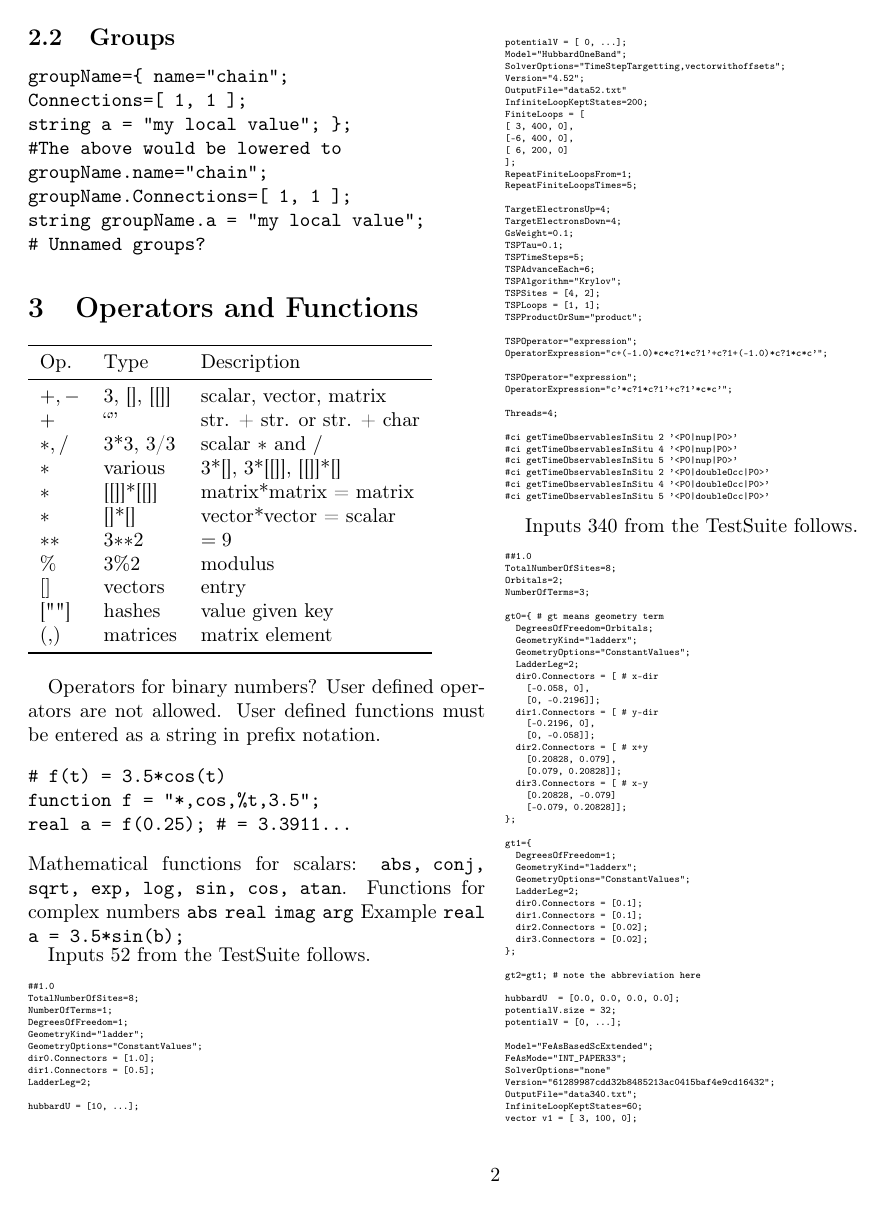
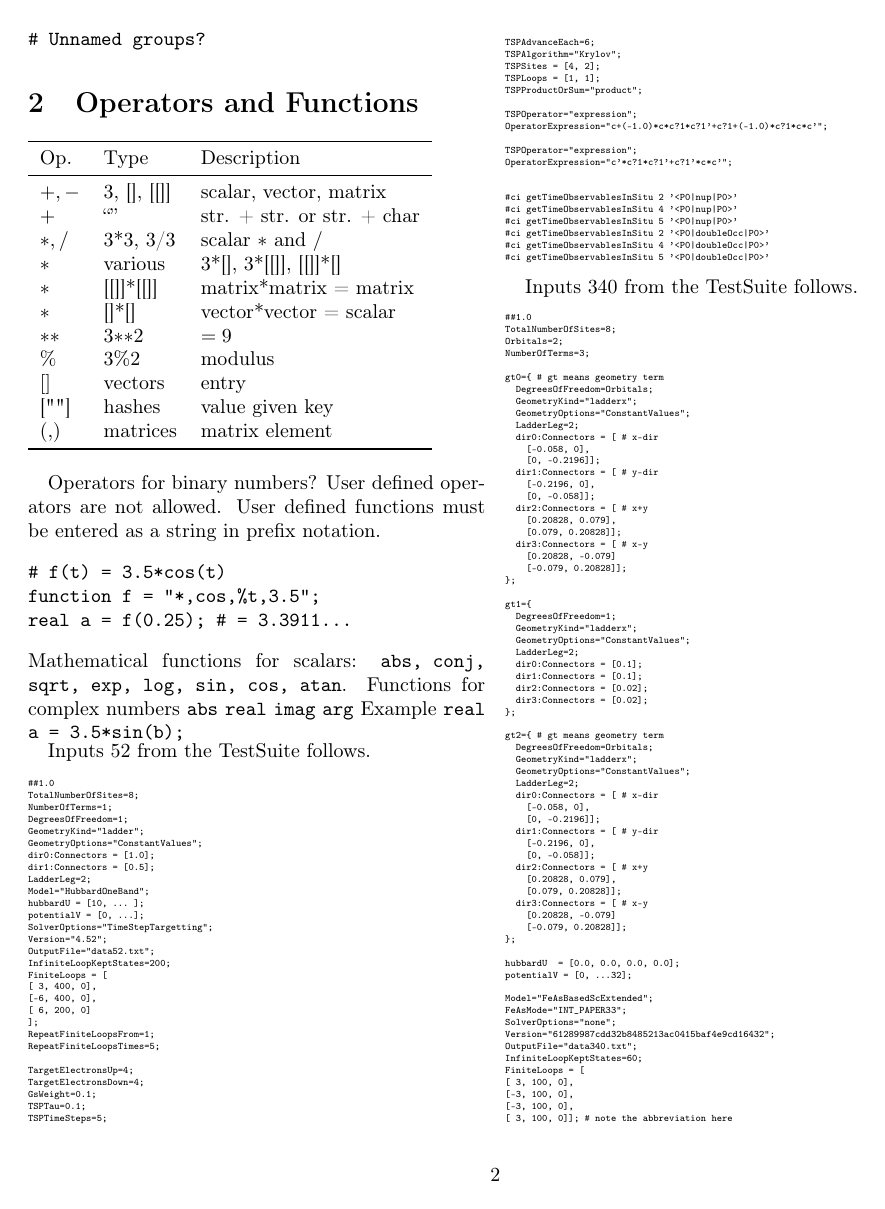
Before and after one commit to g1257/dmrgpp, a LaTeX document (doc/PsimagLiteFp0.tex): page 2 of 3. Compiled offline with pdfLaTeX.

Commit message:
Ainur: doc updated

```diff
--- a/doc/PsimagLiteFp0.tex
+++ b/doc/PsimagLiteFp0.tex
@@ -138,17 +131,15 @@ NumberOfTerms=1;
 DegreesOfFreedom=1;
 GeometryKind="ladder";
 GeometryOptions="ConstantValues";
-dir0.Connectors = [1.0];
-dir1.Connectors = [0.5];
+dir0:Connectors = [1.0];
+dir1:Connectors = [0.5];
 LadderLeg=2;
-
-hubbardU = [10, ...];
-
-potentialV = [ 0, ...];
 Model="HubbardOneBand";
-SolverOptions="TimeStepTargetting,vectorwithoffsets";
+hubbardU = [10, ... ];
+potentialV = [0, ...];
+SolverOptions="TimeStepTargetting";
 Version="4.52";
-OutputFile="data52.txt"
+OutputFile="data52.txt";
 InfiniteLoopKeptStates=200;
 FiniteLoops = [
 [ 3, 400, 0],
@@ -175,7 +166,6 @@ OperatorExpression="c+(-1.0)*c*c?1*c?1'+c?1+(-1.0)*c?1*c*c'";
 TSPOperator="expression";
 OperatorExpression="c'*c?1*c?1'+c?1'*c*c'";
 
-Threads=4;
 
 #ci getTimeObservablesInSitu 2 '<P0|nup|P0>'
 #ci getTimeObservablesInSitu 4 '<P0|nup|P0>'
@@ -199,16 +189,16 @@ gt0={ # gt means geometry term
   GeometryKind="ladderx";
   GeometryOptions="ConstantValues";
   LadderLeg=2;
-  dir0.Connectors = [ # x-dir
+  dir0:Connectors = [ # x-dir
     [-0.058, 0],
     [0, -0.2196]];
-  dir1.Connectors = [ # y-dir
+  dir1:Connectors = [ # y-dir
     [-0.2196, 0],
     [0, -0.058]];
-  dir2.Connectors = [ # x+y
+  dir2:Connectors = [ # x+y
     [0.20828, 0.079],
     [0.079, 0.20828]];
-  dir3.Connectors = [ # x-y
+  dir3:Connectors = [ # x-y
     [0.20828, -0.079]
     [-0.079, 0.20828]];
 };
@@ -218,27 +208,45 @@ gt1={
   GeometryKind="ladderx";
   GeometryOptions="ConstantValues";
   LadderLeg=2;
-  dir0.Connectors = [0.1];
-  dir1.Connectors = [0.1];
-  dir2.Connectors = [0.02];
-  dir3.Connectors = [0.02];
+  dir0:Connectors = [0.1];
+  dir1:Connectors = [0.1];
+  dir2:Connectors = [0.02];
+  dir3:Connectors = [0.02];
 };
 
-gt2=gt1; # note the abbreviation here
+gt2={ # gt means geometry term
+  DegreesOfFreedom=Orbitals;
+  GeometryKind="ladderx";
+  GeometryOptions="ConstantValues";
+  LadderLeg=2;
+  dir0:Connectors = [ # x-dir
+    [-0.058, 0],
+    [0, -0.2196]];
+  dir1:Connectors = [ # y-dir
+    [-0.2196, 0],
+    [0, -0.058]];
+  dir2:Connectors = [ # x+y
+    [0.20828, 0.079],
+    [0.079, 0.20828]];
+  dir3:Connectors = [ # x-y
+    [0.20828, -0.079]
+    [-0.079, 0.20828]];
+};
 
 hubbardU	 = [0.0, 0.0, 0.0, 0.0];
-potentialV.size = 32;
-potentialV = [0, ...];
+potentialV = [0, ...32];
 
 Model="FeAsBasedScExtended";
 FeAsMode="INT_PAPER33";
-SolverOptions="none"
+SolverOptions="none";
 Version="61289987cdd32b8485213ac0415baf4e9cd16432";
 OutputFile="data340.txt";
 InfiniteLoopKeptStates=60;
-vector v1 = [ 3, 100, 0];
-vector v2 = [-3, 100, 0];
-FiniteLoops = [v1, v2, v2, v1]; # note the abbreviation here
+FiniteLoops = [
+[ 3, 100, 0],
+[-3, 100, 0],
+[-3, 100, 0],
+[ 3, 100, 0]]; # note the abbreviation here
 TargetElectronsUp=8;
 TargetElectronsDown=TargetElectronsUp;
 \end{verbatim}
```
Also changed, not shown: doc/PsimagLiteFp0.tex (9 more changed lines).
